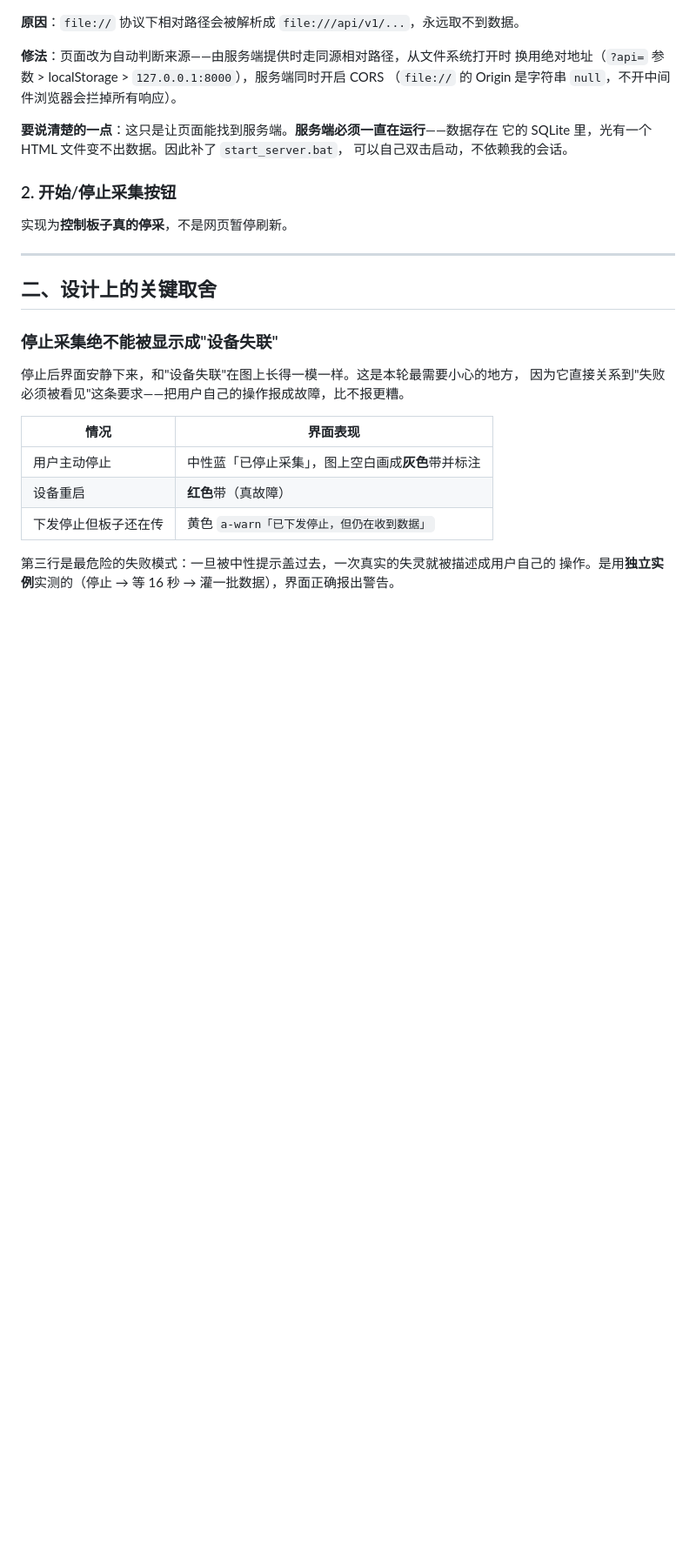
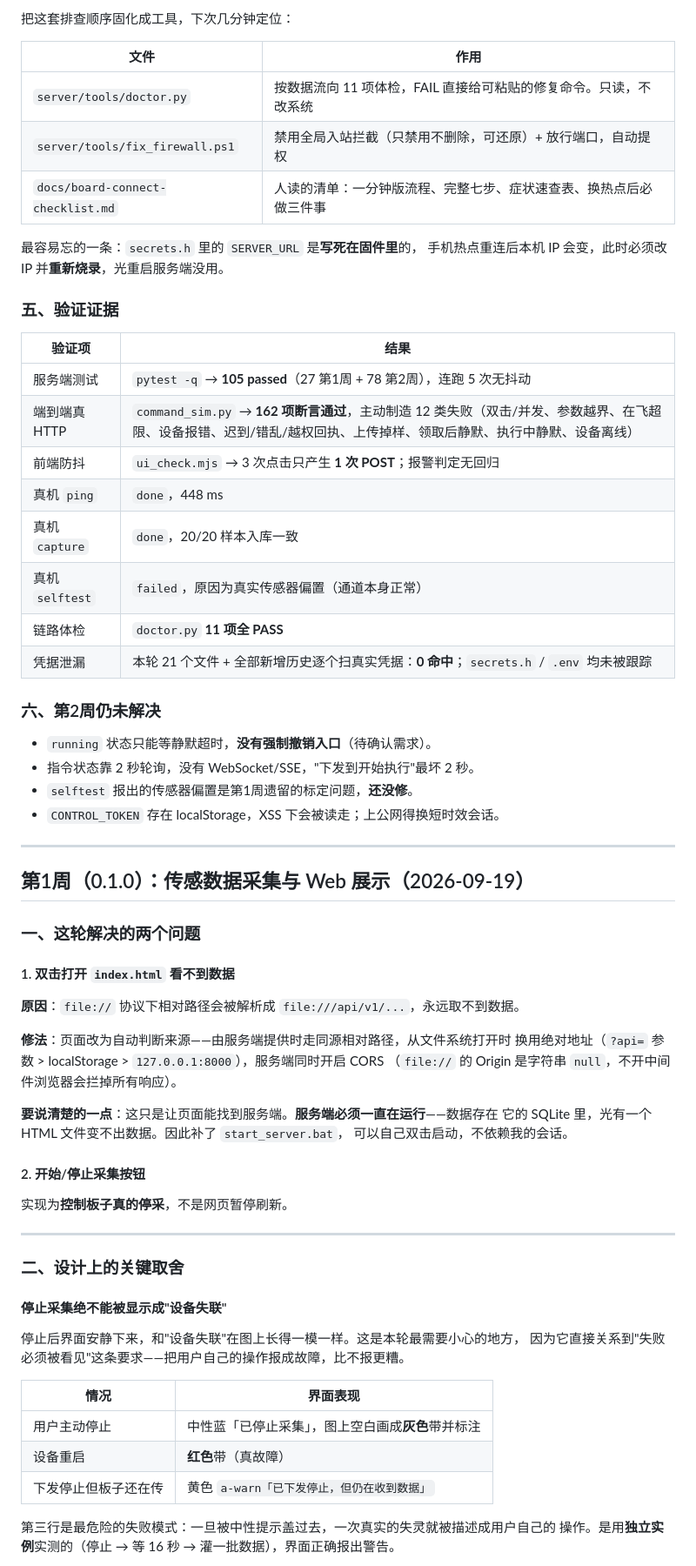
Before and after one commit to yuxinLi2007/esp32-s3-eye-telemetry, a Markdown page: docs/成果总结.md, the part around one of its changes. Shown at 87% size. Rendered like a GitHub page; blank space fills up the shorter version.

```diff
--- a/docs/成果总结.md
+++ b/docs/成果总结.md
@@ -13,3 +64,41 @@
+把这套排查顺序固化成工具，下次几分钟定位：
+
+| 文件 | 作用 |
+|---|---|
+| `server/tools/doctor.py` | 按数据流向 11 项体检，FAIL 直接给可粘贴的修复命令。只读，不改系统 |
+| `server/tools/fix_firewall.ps1` | 禁用全局入站拦截（只禁用不删除，可还原）+ 放行端口，自动提权 |
+| `docs/board-connect-checklist.md` | 人读的清单：一分钟版流程、完整七步、症状速查表、换热点后必做三件事 |
+
+最容易忘的一条：`secrets.h` 里的 `SERVER_URL` 是**写死在固件里**的，
+手机热点重连后本机 IP 会变，此时必须改 IP 并**重新烧录**，光重启服务端没用。
+
+### 五、验证证据
+
+| 验证项 | 结果 |
+|---|---|
+| 服务端测试 | `pytest -q` → **105 passed**（27 第1周 + 78 第2周），连跑 5 次无抖动 |
+| 端到端真 HTTP | `command_sim.py` → **162 项断言通过**，主动制造 12 类失败（双击/并发、参数越界、在飞超限、设备报错、迟到/错乱/越权回执、上传掉样、领取后静默、执行中静默、设备离线） |
+| 前端防抖 | `ui_check.mjs` → 3 次点击只产生 **1 次 POST**；报警判定无回归 |
+| 真机 `ping` | `done`，448 ms |
+| 真机 `capture` | `done`，20/20 样本入库一致 |
+| 真机 `selftest` | `failed`，原因为真实传感器偏置（通道本身正常） |
+| 链路体检 | `doctor.py` **11 项全 PASS** |
+| 凭据泄漏 | 本轮 21 个文件 + 全部新增历史逐个扫真实凭据：**0 命中**；`secrets.h` / `.env` 均未被跟踪 |
+
+### 六、第2周仍未解决
+
+- `running` 状态只能等静默超时，**没有强制撤销入口**（待确认需求）。
+- 指令状态靠 2 秒轮询，没有 WebSocket/SSE，"下发到开始执行"最坏 2 秒。
+- `selftest` 报出的传感器偏置是第1周遗留的标定问题，**还没修**。
+- `CONTROL_TOKEN` 存在 localStorage，XSS 下会被读走；上公网得换短时效会话。
+
+---
+
+## 第1周（0.1.0）：传感数据采集与 Web 展示（2026-09-19）
+
+### 一、这轮解决的两个问题
+
+#### 1. 双击打开 `index.html` 看不到数据
 
 **原因**：`file://` 协议下相对路径会被解析成 `file:///api/v1/...`，永远取不到数据。
 
@@ -21,15 +110,15 @@
 它的 SQLite 里，光有一个 HTML 文件变不出数据。因此补了 `start_server.bat`，
 可以自己双击启动，不依赖我的会话。
 
-### 2. 开始/停止采集按钮
+#### 2. 开始/停止采集按钮
 
 实现为**控制板子真的停采**，不是网页暂停刷新。
 
 ---
 
-## 二、设计上的关键取舍
+### 二、设计上的关键取舍
 
-### 停止采集绝不能被显示成"设备失联"
+#### 停止采集绝不能被显示成"设备失联"
 
 停止后界面安静下来，和"设备失联"在图上长得一模一样。这是本轮最需要小心的地方，
 因为它直接关系到"失败必须被看见"这条要求——把用户自己的操作报成故障，比不报更糟。
```
Also changed, not shown: other parts of docs/成果总结.md (+63 -12 lines).
